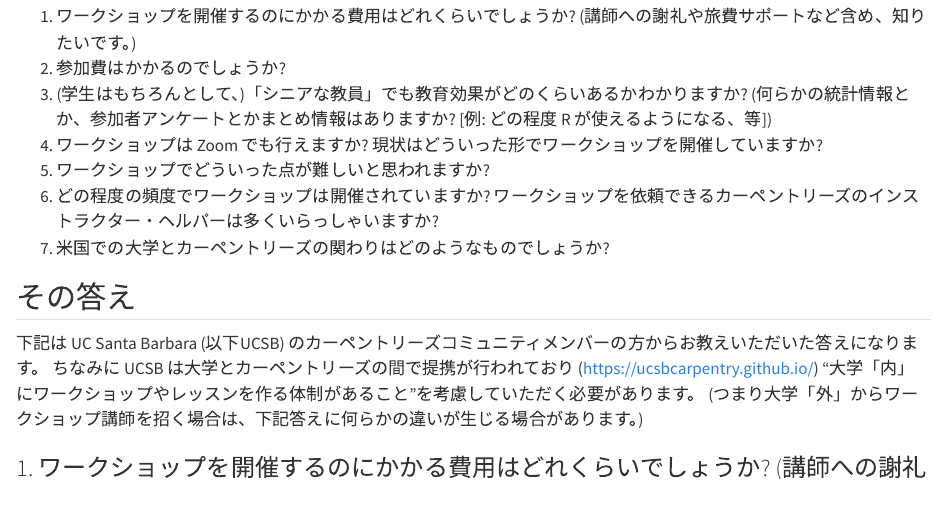
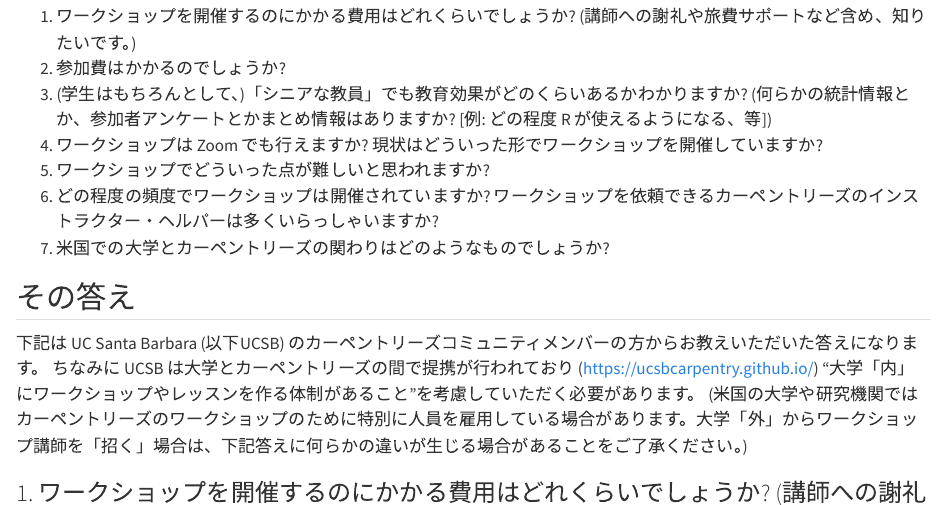
Before and after one commit to proLove0212/swcarpentry-ja.github.io, a Quarto document (faq.qmd): the page in a window 1100 px wide, from 170 px down. Rendered offline with R 4.5, knitr and Pandoc in place of Quarto, with nearby package versions.

Commit message:
Update faq.qmd

```diff
--- a/faq.qmd
+++ b/faq.qmd
@@ -19,7 +19,7 @@ title: よくある質問
 下記は UC Santa Barbara (以下UCSB) のカーペントリーズコミュニティメンバーの方からお教えいただいた答えになります。
 ちなみに UCSB は大学とカーペントリーズの間で提携が行われており (https://ucsbcarpentry.github.io/)
 "大学「内」にワークショップやレッスンを作る体制があること"を考慮していただく必要があります。
-(つまり大学「外」からワークショップ講師を招く場合は、下記答えに何らかの違いが生じる場合があります。)
+(米国の大学や研究機関ではカーペントリーズのワークショップのために特別に人員を雇用している場合があります。大学「外」からワークショップ講師を「招く」場合は、下記答えに何らかの違いが生じる場合があることをご了承ください。)
 
 ### 1. ワークショップを開催するのにかかる費用はどれくらいでしょうか? (講師への謝礼や旅費サポートなど含め、知りたいです。)
 
```
